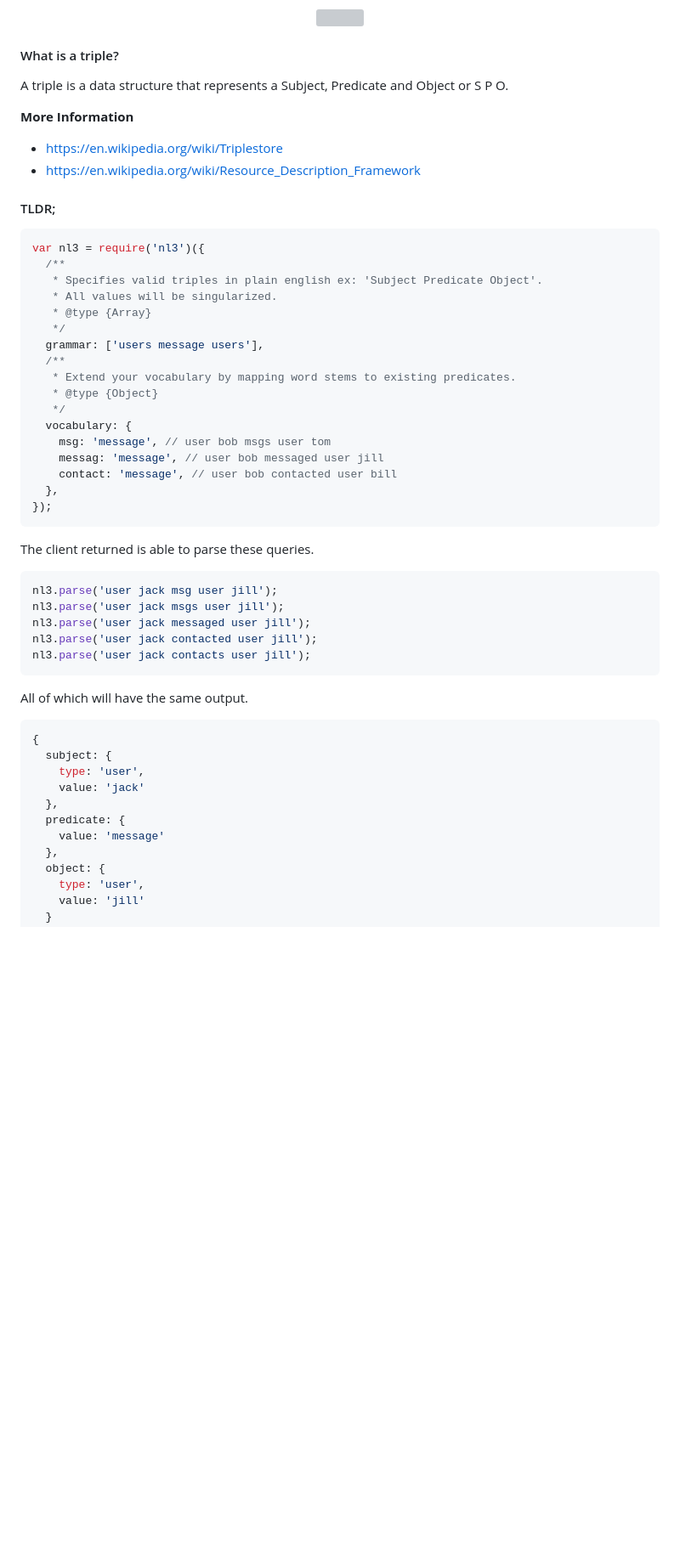
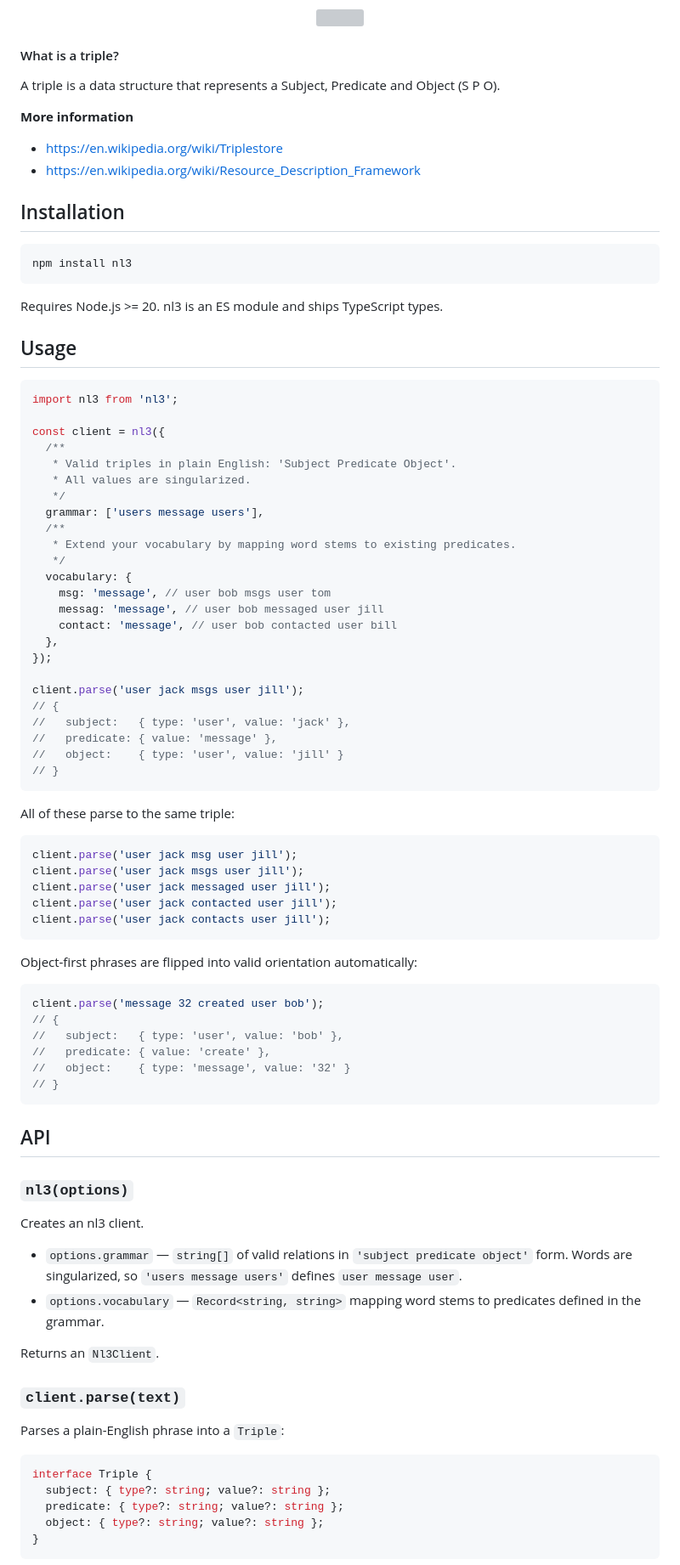
Before and after one commit to defstream/nl3, a Markdown page: README.md, the part around one of its changes. Shown at 85% size. GitHub-like rendering; blank space fills up the shorter version; grey boxes are pictures that could not be loaded.

Commit message:
docs: rewrite README for 1.0.0 and add CHANGELOG

````diff
--- a/README.md
+++ b/README.md
@@ -36,26 +17,34 @@ Currently nl3 is best at generating triples from simple short phrases that conta
 
 #### What is a triple?
 
-A triple is a data structure that represents a Subject, Predicate and Object or S P O.
+A triple is a data structure that represents a Subject, Predicate and Object (S P O).
 
-**More Information**
+**More information**
 
 - https://en.wikipedia.org/wiki/Triplestore
 - https://en.wikipedia.org/wiki/Resource_Description_Framework
 
-#### TLDR;
+## Installation
 
-```javascript
-var nl3 = require('nl3')({
+```shell
+npm install nl3
+```
+
+Requires Node.js >= 20. nl3 is an ES module and ships TypeScript types.
+
+## Usage
+
+```ts
+import nl3 from 'nl3';
+
+const client = nl3({
   /**
-   * Specifies valid triples in plain english ex: 'Subject Predicate Object'.
-   * All values will be singularized.
-   * @type {Array}
+   * Valid triples in plain English: 'Subject Predicate Object'.
+   * All values are singularized.
    */
   grammar: ['users message users'],
   /**
    * Extend your vocabulary by mapping word stems to existing predicates.
-   * @type {Object}
    */
   vocabulary: {
     msg: 'message', // user bob msgs user tom
@@ -63,29 +52,59 @@ var nl3 = require('nl3')({
     contact: 'message', // user bob contacted user bill
   },
 });
+
+client.parse('user jack msgs user jill');
+// {
+//   subject:   { type: 'user', value: 'jack' },
+//   predicate: { value: 'message' },
+//   object:    { type: 'user', value: 'jill' }
+// }
 ```
 
-The client returned is able to parse these queries.
+All of these parse to the same triple:
 
-```javascript
-nl3.parse('user jack msg user jill');
-nl3.parse('user jack msgs user jill');
-nl3.parse('user jack messaged user jill');
-nl3.parse('user jack contacted user jill');
-nl3.parse('user jack contacts user jill');
+```ts
+client.parse('user jack msg user jill');
+client.parse('user jack msgs user jill');
+client.parse('user jack messaged user jill');
+client.parse('user jack contacted user jill');
+client.parse('user jack contacts user jill');
 ```
 
-All of which will have the same output.
+Object-first phrases are flipped into valid orientation automatically:
 
-```javascript
-{
-  subject: {
-    type: 'user',
-    value: 'jack'
-  },
-  predicate: {
-    value: 'message'
-  },
-  object: {
-    type: 'user',
-    value: 'jill'
+```ts
+client.parse('message 32 created user bob');
+// {
+//   subject:   { type: 'user', value: 'bob' },
+//   predicate: { value: 'create' },
+//   object:    { type: 'message', value: '32' }
+// }
+```
+
+## API
+
+### `nl3(options)`
+
+Creates an nl3 client.
+
+- `options.grammar` — `string[]` of valid relations in `'subject predicate object'`
+  form. Words are singularized, so `'users message users'` defines
+  `user message user`.
+- `options.vocabulary` — `Record<string, string>` mapping word stems to predicates
+  defined in the grammar.
+
+Returns an `Nl3Client`.
+
+### `client.parse(text)`
+
+Parses a plain-English phrase into a `Triple`:
+
+```ts
+interface Triple {
+  subject: { type?: string; value?: string };
+  predicate: { type?: string; value?: string };
+  object: { type?: string; value?: string };
+}
+```
+
````
Also changed, not shown: other parts of README.md (+38 -193 lines), CHANGELOG.md (added, +33 -0 lines).
